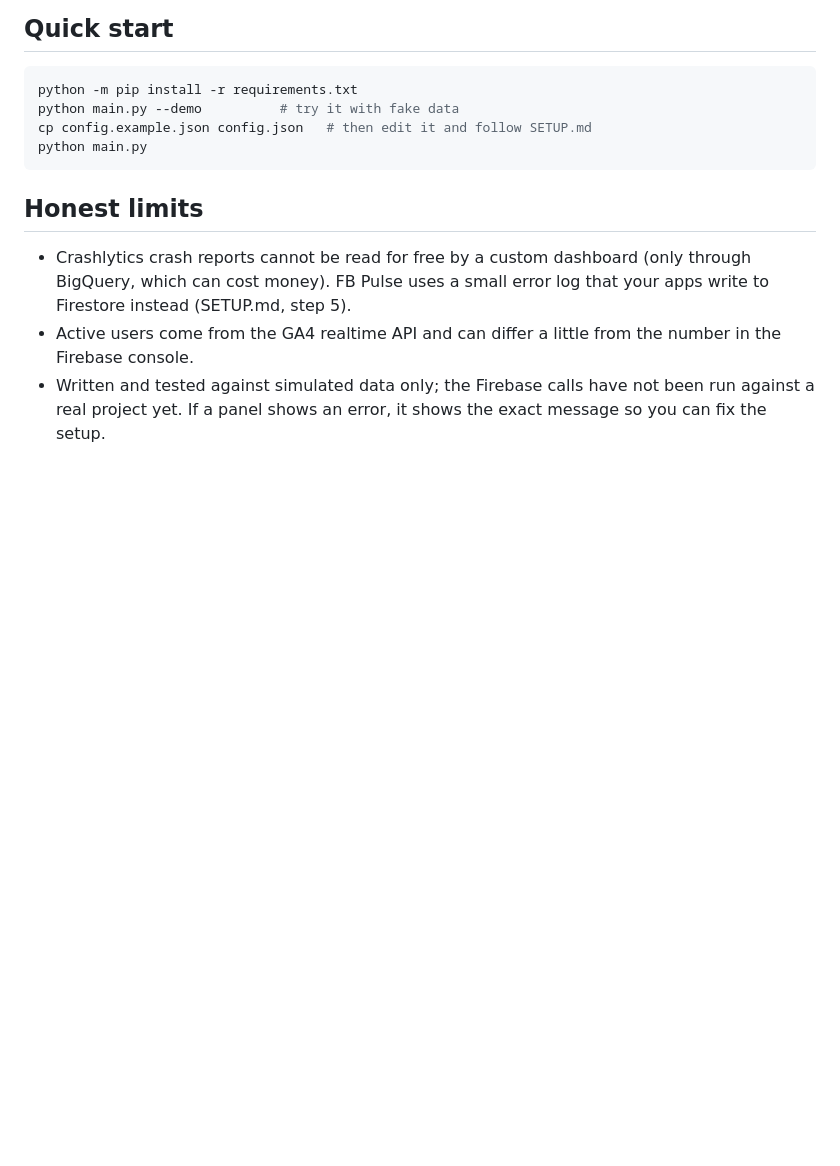
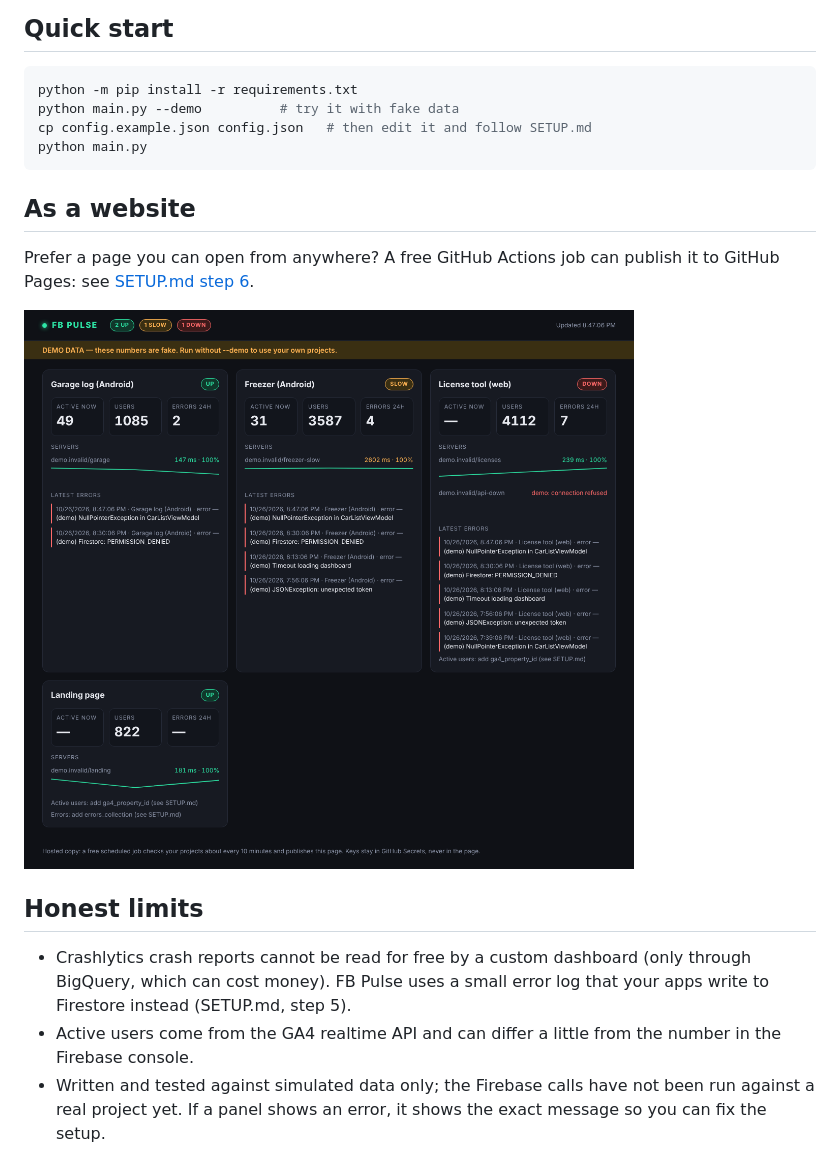
Before and after one commit to JoaoAntunesss/fb-pulse, a Markdown page: README.md, the part around the change. GitHub-like rendering; pictures changed too: docs/hosted-demo.png (added); blank space fills up the shorter version.

Commit message:
Hosted version: collect.py + GitHub Actions publish to Pages, relative assets, docs

````diff
--- a/README.md
+++ b/README.md
@@ -43,6 +43,12 @@ cp config.example.json config.json   # then edit it and follow SETUP.md
 python main.py
 ```
 
+## As a website
+
+Prefer a page you can open from anywhere? A free GitHub Actions job can publish it to GitHub Pages: see [SETUP.md step 6](SETUP.md#6-optional-run-it-as-a-website-free-github-pages).
+
+![hosted](docs/hosted-demo.png)
+
 ## Honest limits
 
 - Crashlytics crash reports cannot be read for free by a custom dashboard (only through BigQuery, which can cost
````
Also changed, not shown: SETUP.md (+22 -0 lines), 7 other files.
